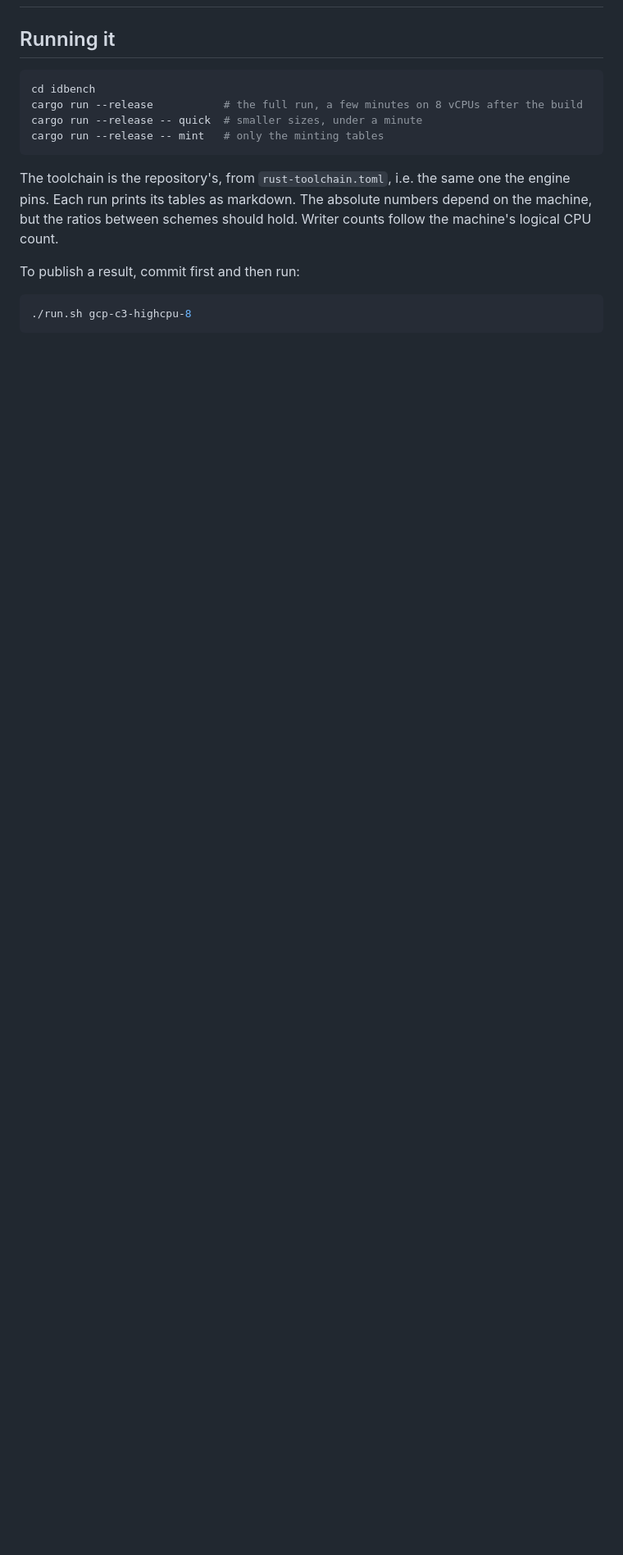
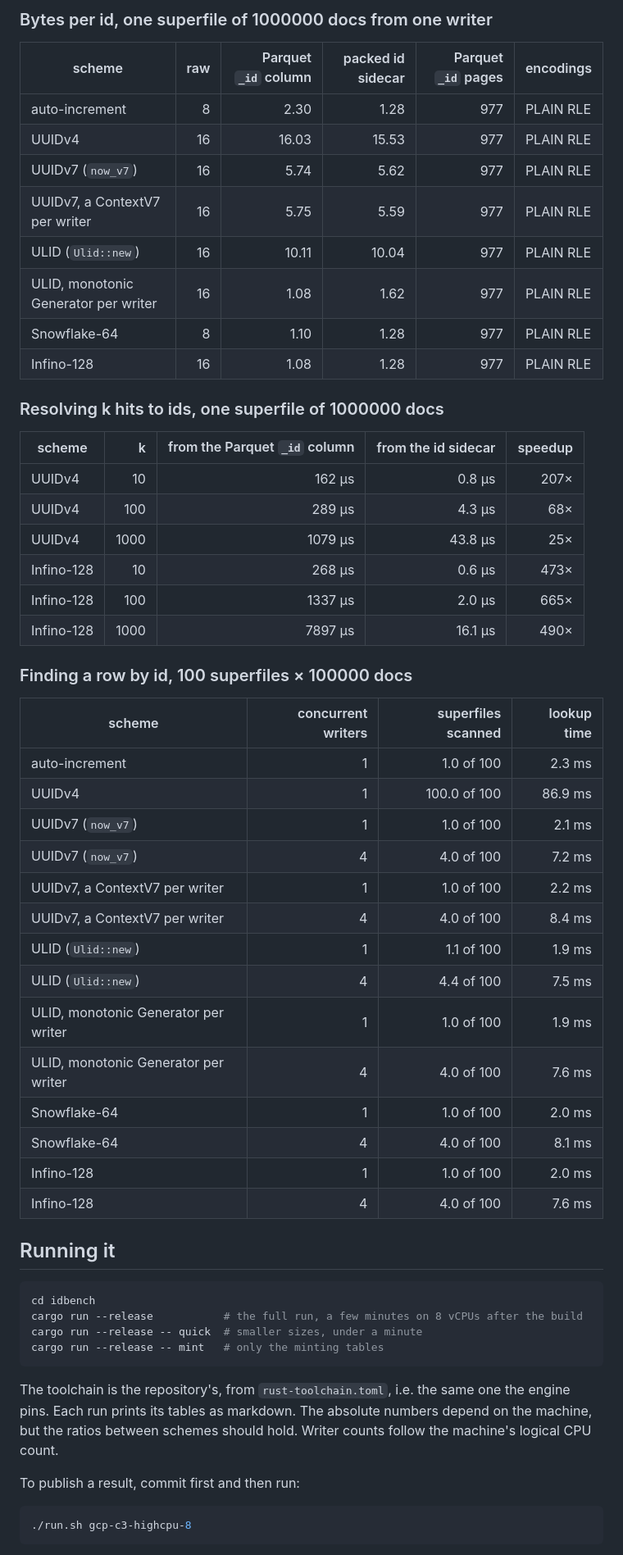
Before and after one commit to infino-ai/retrievalbench, a Markdown page: idbench/README.md, the part around one of its changes. Shown at 82% size. Rendered like a GitHub page; blank space fills up the shorter version.

```diff
--- a/idbench/README.md
+++ b/idbench/README.md
@@ -21,3 +54,45 @@ Everything Infino-specific is the engine's own code, at the commit pinned in `Ca
+### Bytes per id, one superfile of 1000000 docs from one writer
+
+| scheme | raw | Parquet `_id` column | packed id sidecar | Parquet `_id` pages | encodings |
+|---|---:|---:|---:|---:|---|
+| auto-increment | 8 | 2.30 | 1.28 | 977 | PLAIN RLE |
+| UUIDv4 | 16 | 16.03 | 15.53 | 977 | PLAIN RLE |
+| UUIDv7 (`now_v7`) | 16 | 5.74 | 5.62 | 977 | PLAIN RLE |
+| UUIDv7, a ContextV7 per writer | 16 | 5.75 | 5.59 | 977 | PLAIN RLE |
+| ULID (`Ulid::new`) | 16 | 10.11 | 10.04 | 977 | PLAIN RLE |
+| ULID, monotonic Generator per writer | 16 | 1.08 | 1.62 | 977 | PLAIN RLE |
+| Snowflake-64 | 8 | 1.10 | 1.28 | 977 | PLAIN RLE |
+| Infino-128 | 16 | 1.08 | 1.28 | 977 | PLAIN RLE |
+
+### Resolving k hits to ids, one superfile of 1000000 docs
+
+| scheme | k | from the Parquet `_id` column | from the id sidecar | speedup |
+|---|---:|---:|---:|---:|
+| UUIDv4 | 10 | 162 µs | 0.8 µs | 207× |
+| UUIDv4 | 100 | 289 µs | 4.3 µs | 68× |
+| UUIDv4 | 1000 | 1079 µs | 43.8 µs | 25× |
+| Infino-128 | 10 | 268 µs | 0.6 µs | 473× |
+| Infino-128 | 100 | 1337 µs | 2.0 µs | 665× |
+| Infino-128 | 1000 | 7897 µs | 16.1 µs | 490× |
+
+### Finding a row by id, 100 superfiles × 100000 docs
+
+| scheme | concurrent writers | superfiles scanned | lookup time |
+|---|---:|---:|---:|
+| auto-increment | 1 | 1.0 of 100 | 2.3 ms |
+| UUIDv4 | 1 | 100.0 of 100 | 86.9 ms |
+| UUIDv7 (`now_v7`) | 1 | 1.0 of 100 | 2.1 ms |
+| UUIDv7 (`now_v7`) | 4 | 4.0 of 100 | 7.2 ms |
+| UUIDv7, a ContextV7 per writer | 1 | 1.0 of 100 | 2.2 ms |
+| UUIDv7, a ContextV7 per writer | 4 | 4.0 of 100 | 8.4 ms |
+| ULID (`Ulid::new`) | 1 | 1.1 of 100 | 1.9 ms |
+| ULID (`Ulid::new`) | 4 | 4.4 of 100 | 7.5 ms |
+| ULID, monotonic Generator per writer | 1 | 1.0 of 100 | 1.9 ms |
+| ULID, monotonic Generator per writer | 4 | 4.0 of 100 | 7.6 ms |
+| Snowflake-64 | 1 | 1.0 of 100 | 2.0 ms |
+| Snowflake-64 | 4 | 4.0 of 100 | 8.1 ms |
+| Infino-128 | 1 | 1.0 of 100 | 2.0 ms |
+| Infino-128 | 4 | 4.0 of 100 | 7.6 ms |
 
 ## Running it
 
```
Also changed, not shown: other parts of idbench/README.md (+35 -2 lines), idbench/results/2026-10-23-gcp-c3-highcpu-8.md (added, +89 -0 lines).
